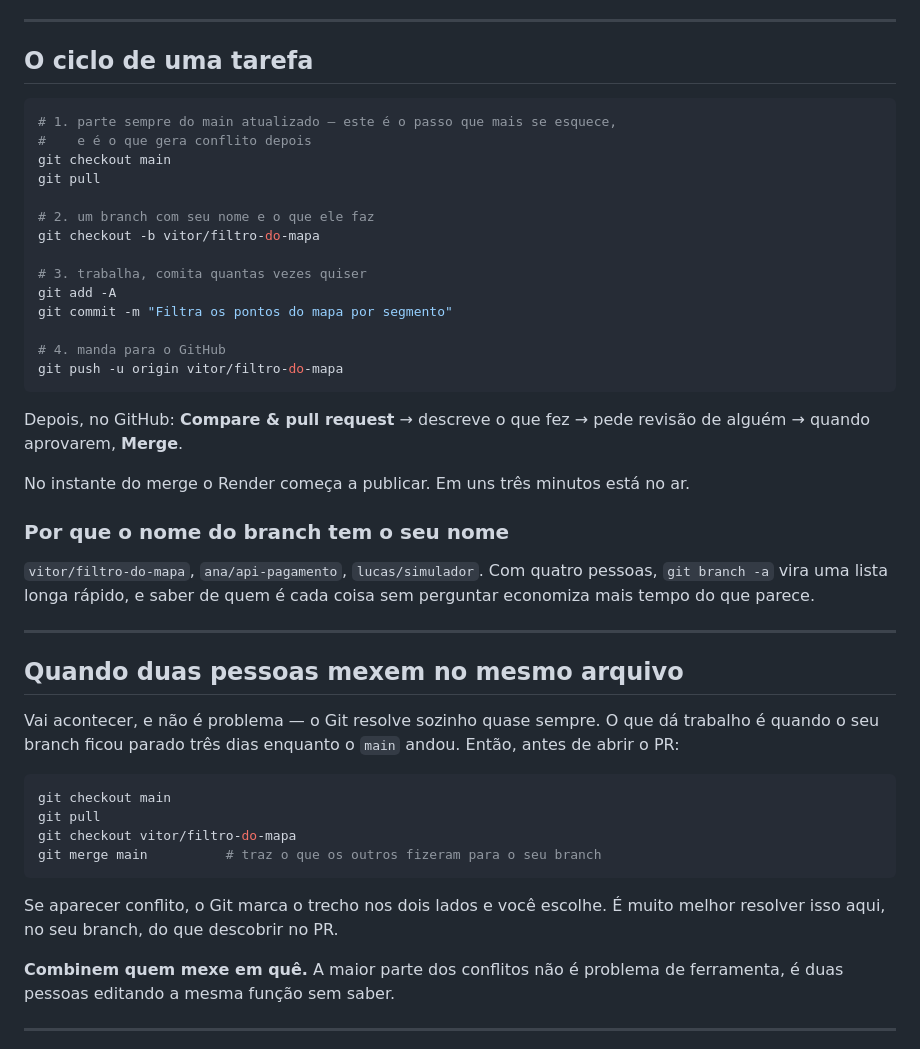
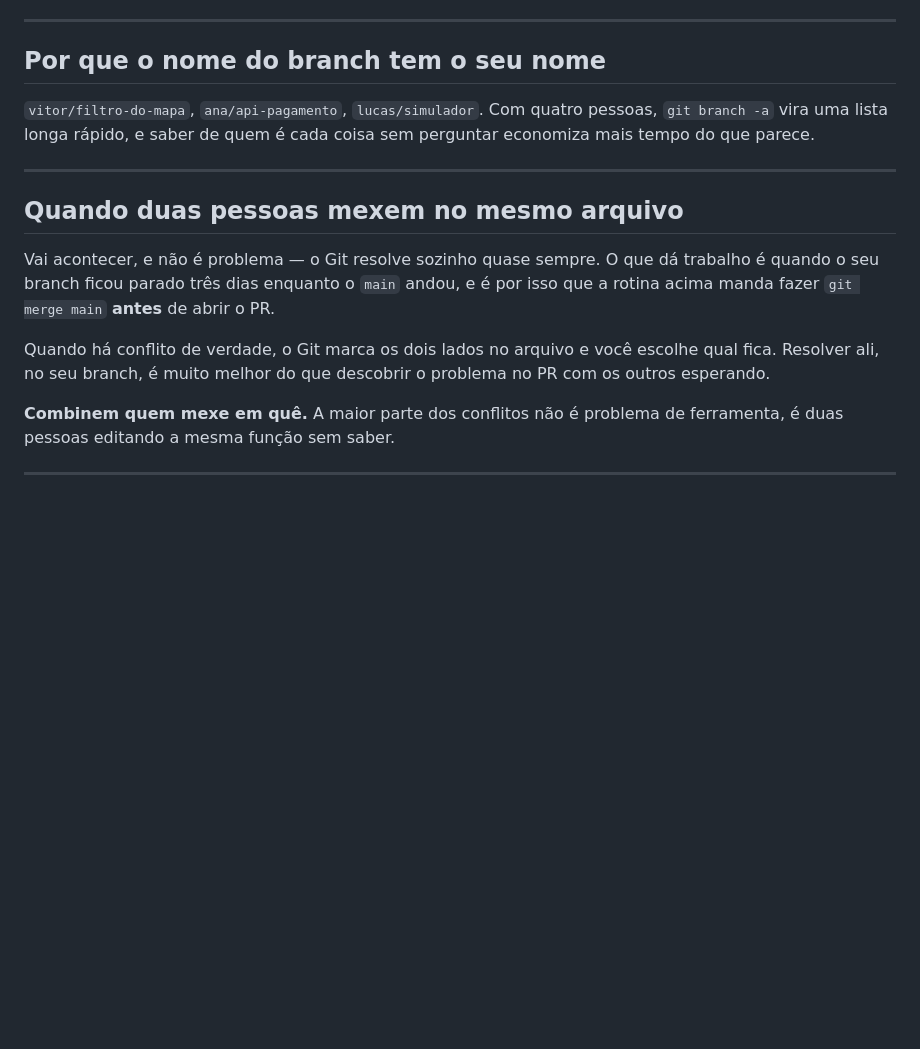
Before and after one commit to Vitormk1/challange, a Markdown page: CONTRIBUTING.md, the part around the change. Rendered like a GitHub page; blank space fills up the shorter version.

Commit message:
Tira a duplicação do CONTRIBUTING
A rotina que entrou no commit anterior cobria o mesmo terreno da seção 'O
ciclo de uma tarefa', que já existia. Documento que diz a mesma coisa duas
vezes ensina quem lê a pular linha, e o que se pula costuma ser justamente o
aviso que importa.

Ficou a rotina, que é a versão na ordem em que as coisas acontecem. Do trecho
antigo sobrou só o porquê do nome no branch, que a rotina não explicava.

Co-Authored-By: Claude Opus 5 <noreply@anthropic.com>

````diff
--- a/CONTRIBUTING.md
+++ b/CONTRIBUTING.md
@@ -137,32 +137,7 @@ git commit --amend -m "A mensagem certa"
 
 ---
 
-## O ciclo de uma tarefa
-
-```bash
-# 1. parte sempre do main atualizado — este é o passo que mais se esquece,
-#    e é o que gera conflito depois
-git checkout main
-git pull
-
-# 2. um branch com seu nome e o que ele faz
-git checkout -b vitor/filtro-do-mapa
-
-# 3. trabalha, comita quantas vezes quiser
-git add -A
-git commit -m "Filtra os pontos do mapa por segmento"
-
-# 4. manda para o GitHub
-git push -u origin vitor/filtro-do-mapa
-```
-
-Depois, no GitHub: **Compare & pull request** → descreve o que fez → pede
-revisão de alguém → quando aprovarem, **Merge**.
-
-No instante do merge o Render começa a publicar. Em uns três minutos está no
-ar.
-
-### Por que o nome do branch tem o seu nome
+## Por que o nome do branch tem o seu nome
 
 `vitor/filtro-do-mapa`, `ana/api-pagamento`, `lucas/simulador`. Com quatro
 pessoas, `git branch -a` vira uma lista longa rápido, e saber de quem é cada
@@ -174,17 +149,12 @@ coisa sem perguntar economiza mais tempo do que parece.
 
 Vai acontecer, e não é problema — o Git resolve sozinho quase sempre. O que
 dá trabalho é quando o seu branch ficou parado três dias enquanto o `main`
-andou. Então, antes de abrir o PR:
+andou, e é por isso que a rotina acima manda fazer `git merge main` **antes**
+de abrir o PR.
 
-```bash
-git checkout main
-git pull
-git checkout vitor/filtro-do-mapa
-git merge main          # traz o que os outros fizeram para o seu branch
-```
-
-Se aparecer conflito, o Git marca o trecho nos dois lados e você escolhe. É
-muito melhor resolver isso aqui, no seu branch, do que descobrir no PR.
+Quando há conflito de verdade, o Git marca os dois lados no arquivo e você
+escolhe qual fica. Resolver ali, no seu branch, é muito melhor do que
+descobrir o problema no PR com os outros esperando.
 
 **Combinem quem mexe em quê.** A maior parte dos conflitos não é problema de
 ferramenta, é duas pessoas editando a mesma função sem saber.
````
